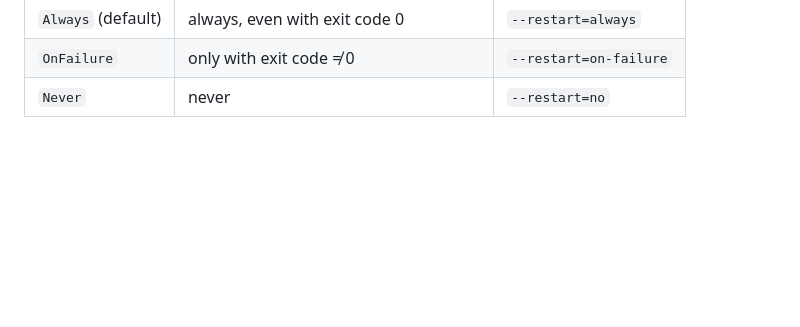
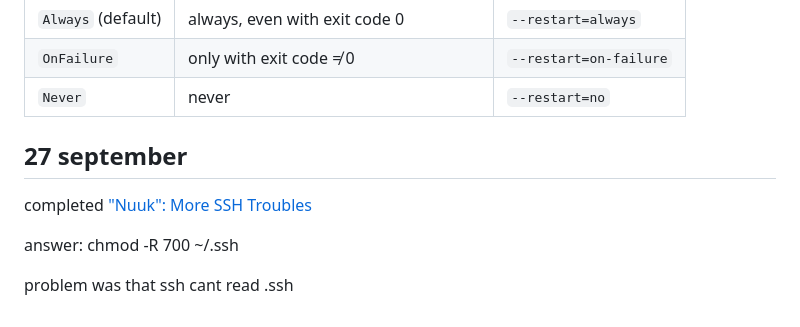
Before and after one commit to IsWaFF/devops, a Markdown page: 2026/week15/README.md, the part around the change. Drawn GitHub-style; blank space fills up the shorter version.

Commit message:
sadservers: Nuuk - ssh permission

```diff
--- a/2026/week15/README.md
+++ b/2026/week15/README.md
@@ -269,3 +269,12 @@ kubectl get pod crash -w
 | `Always` (default) | always, even with exit code 0 | `--restart=always` |
 | `OnFailure` | only with exit code ≠ 0 | `--restart=on-failure` |
 | `Never` | never | `--restart=no` |
+
+## 27 september
+
+completed ["Nuuk": More SSH Troubles](https://sadservers.com/newserver/nuuk)
+
+answer:
+chmod -R 700 ~/.ssh
+
+problem was that ssh cant read .ssh
```
